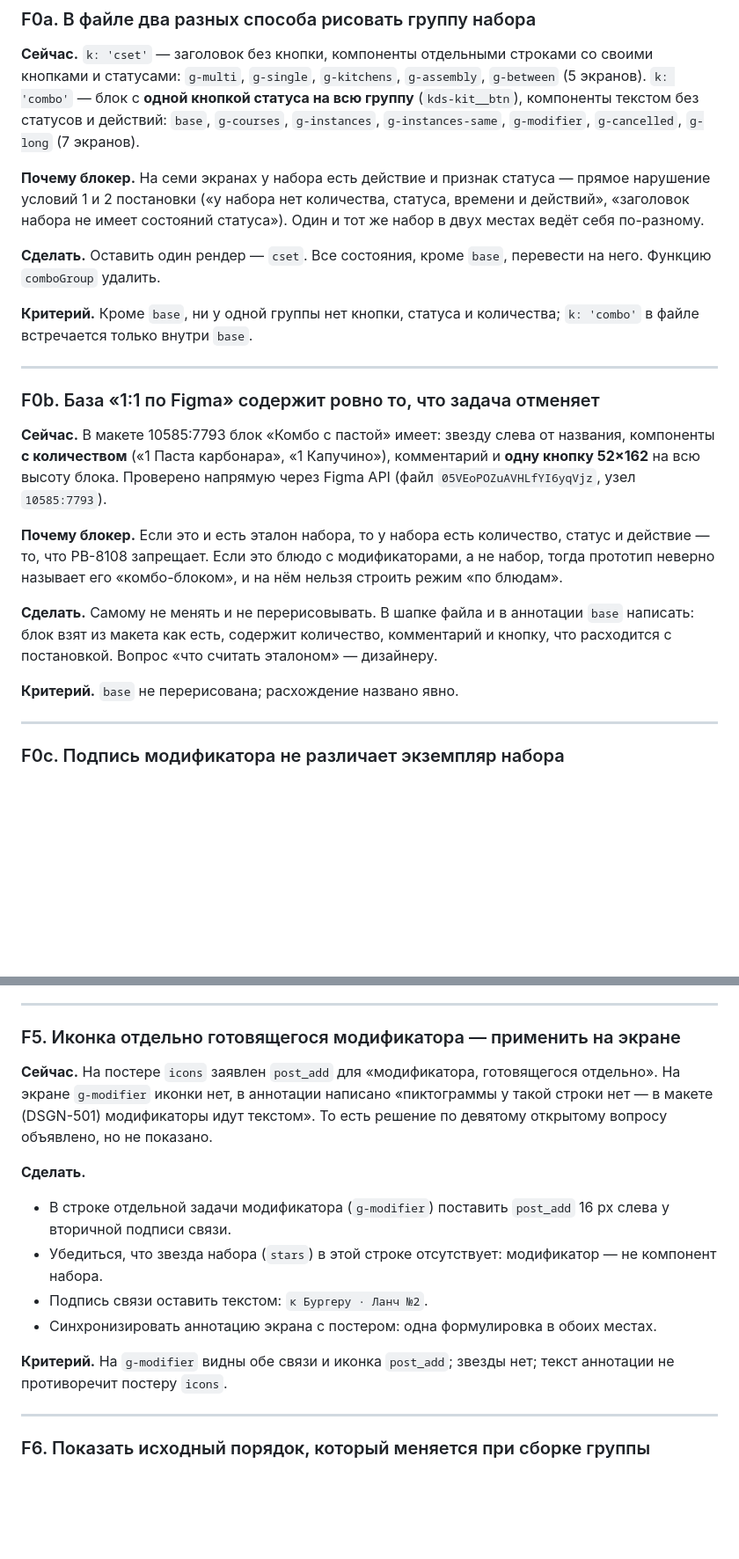
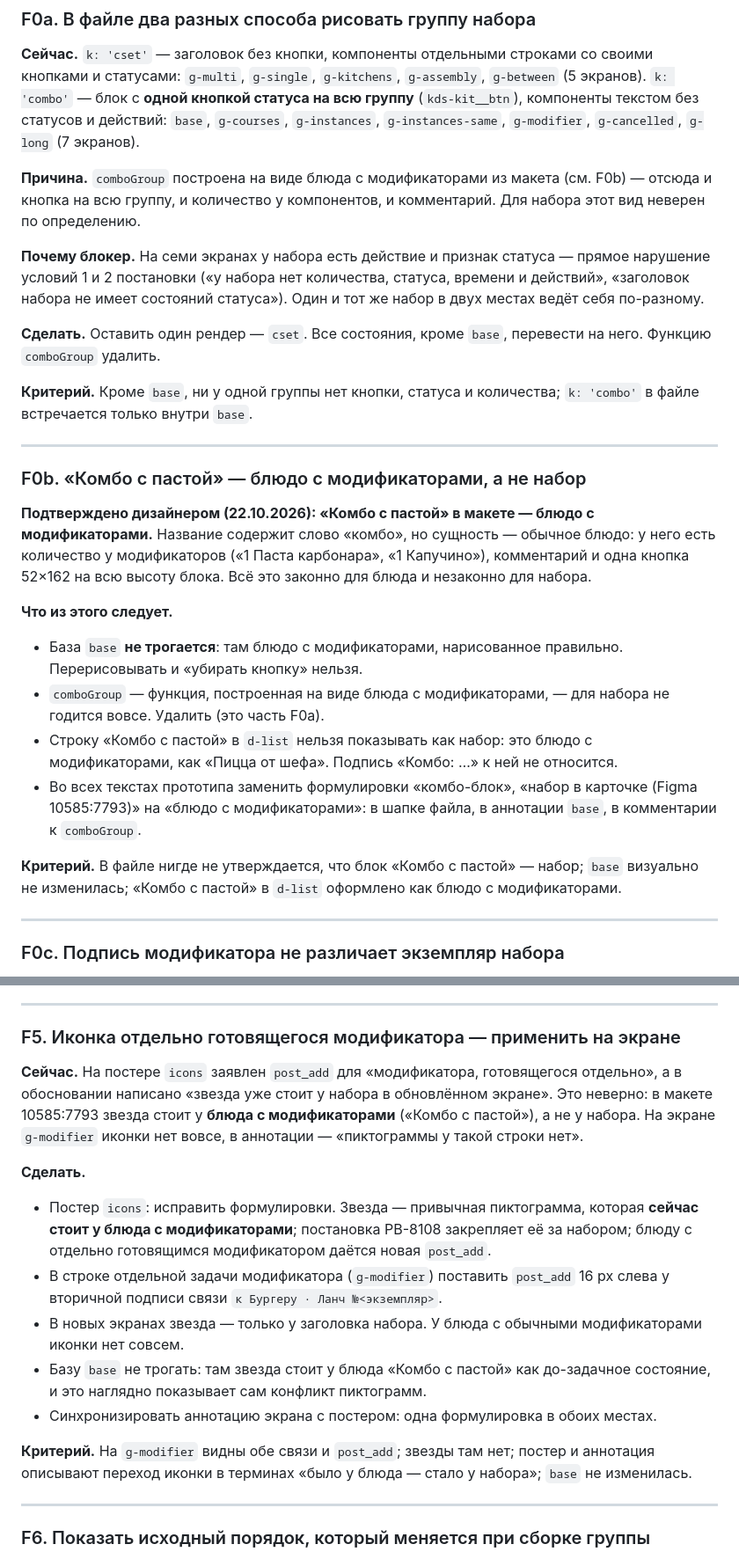
Before and after one commit to Anders7Rusk/kds-ux-prototype, a Markdown page: pb8108-fix-list.md, 2 parts joined by grey strips. Shown at 88% size. Drawn GitHub-style; blank space fills up the shorter version.

Commit message:
PB-8108: pb8108-fix-list.md

```diff
--- a/pb8108-fix-list.md
+++ b/pb8108-fix-list.md
@@ -27,6 +27,8 @@
 
 **Сейчас.** `k: 'cset'` — заголовок без кнопки, компоненты отдельными строками со своими кнопками и статусами: `g-multi`, `g-single`, `g-kitchens`, `g-assembly`, `g-between` (5 экранов). `k: 'combo'` — блок с **одной кнопкой статуса на всю группу** (`kds-kit__btn`), компоненты текстом без статусов и действий: `base`, `g-courses`, `g-instances`, `g-instances-same`, `g-modifier`, `g-cancelled`, `g-long` (7 экранов).
 
+**Причина.** `comboGroup` построена на виде блюда с модификаторами из макета (см. F0b) — отсюда и кнопка на всю группу, и количество у компонентов, и комментарий. Для набора этот вид неверен по определению.
+
 **Почему блокер.** На семи экранах у набора есть действие и признак статуса — прямое нарушение условий 1 и 2 постановки («у набора нет количества, статуса, времени и действий», «заголовок набора не имеет состояний статуса»). Один и тот же набор в двух местах ведёт себя по-разному.
 
 **Сделать.** Оставить один рендер — `cset`. Все состояния, кроме `base`, перевести на него. Функцию `comboGroup` удалить.
@@ -35,15 +37,17 @@
 
 ---
 
-### F0b. База «1:1 по Figma» содержит ровно то, что задача отменяет
+### F0b. «Комбо с пастой» — блюдо с модификаторами, а не набор
 
-**Сейчас.** В макете 10585:7793 блок «Комбо с пастой» имеет: звезду слева от названия, компоненты **с количеством** («1 Паста карбонара», «1 Капучино»), комментарий и **одну кнопку 52×162** на всю высоту блока. Проверено напрямую через Figma API (файл `05VEoPOZuAVHLfYI6yqVjz`, узел `10585:7793`).
+**Подтверждено дизайнером (22.10.2026): «Комбо с пастой» в макете — блюдо с модификаторами.** Название содержит слово «комбо», но сущность — обычное блюдо: у него есть количество у модификаторов («1 Паста карбонара», «1 Капучино»), комментарий и одна кнопка 52×162 на всю высоту блока. Всё это законно для блюда и незаконно для набора.
 
-**Почему блокер.** Если это и есть эталон набора, то у набора есть количество, статус и действие — то, что PB-8108 запрещает. Если это блюдо с модификаторами, а не набор, тогда прототип неверно называет его «комбо-блоком», и на нём нельзя строить режим «по блюдам».
+**Что из этого следует.**
+- База `base` **не трогается**: там блюдо с модификаторами, нарисованное правильно. Перерисовывать и «убирать кнопку» нельзя.
+- `comboGroup` — функция, построенная на виде блюда с модификаторами, — для набора не годится вовсе. Удалить (это часть F0a).
+- Строку «Комбо с пастой» в `d-list` нельзя показывать как набор: это блюдо с модификаторами, как «Пицца от шефа». Подпись «Комбо: …» к ней не относится.
+- Во всех текстах прототипа заменить формулировки «комбо-блок», «набор в карточке (Figma 10585:7793)» на «блюдо с модификаторами»: в шапке файла, в аннотации `base`, в комментарии к `comboGroup`.
 
-**Сделать.** Самому не менять и не перерисовывать. В шапке файла и в аннотации `base` написать: блок взят из макета как есть, содержит количество, комментарий и кнопку, что расходится с постановкой. Вопрос «что считать эталоном» — дизайнеру.
-
-**Критерий.** `base` не перерисована; расхождение названо явно.
+**Критерий.** В файле нигде не утверждается, что блок «Комбо с пастой» — набор; `base` визуально не изменилась; «Комбо с пастой» в `d-list` оформлено как блюдо с модификаторами.
 
 ---
 
@@ -127,15 +132,16 @@
 
 ### F5. Иконка отдельно готовящегося модификатора — применить на экране
 
-**Сейчас.** На постере `icons` заявлен `post_add` для «модификатора, готовящегося отдельно». На экране `g-modifier` иконки нет, в аннотации написано «пиктограммы у такой строки нет — в макете (DSGN-501) модификаторы идут текстом». То есть решение по девятому открытому вопросу объявлено, но не показано.
+**Сейчас.** На постере `icons` заявлен `post_add` для «модификатора, готовящегося отдельно», а в обосновании написано «звезда уже стоит у набора в обновлённом экране». Это неверно: в макете 10585:7793 звезда стоит у **блюда с модификаторами** («Комбо с пастой»), а не у набора. На экране `g-modifier` иконки нет вовсе, в аннотации — «пиктограммы у такой строки нет».
 
 **Сделать.**
-- В строке отдельной задачи модификатора (`g-modifier`) поставить `post_add` 16 px слева у вторичной подписи связи.
-- Убедиться, что звезда набора (`stars`) в этой строке отсутствует: модификатор — не компонент набора.
-- Подпись связи оставить текстом: `к Бургеру · Ланч №2`.
+- Постер `icons`: исправить формулировки. Звезда — привычная пиктограмма, которая **сейчас стоит у блюда с модификаторами**; постановка PB-8108 закрепляет её за набором; блюду с отдельно готовящимся модификатором даётся новая `post_add`.
+- В строке отдельной задачи модификатора (`g-modifier`) поставить `post_add` 16 px слева у вторичной подписи связи `к Бургеру · Ланч №<экземпляр>`.
+- В новых экранах звезда — только у заголовка набора. У блюда с обычными модификаторами иконки нет совсем.
+- Базу `base` не трогать: там звезда стоит у блюда «Комбо с пастой» как до-задачное состояние, и это наглядно показывает сам конфликт пиктограмм.
 - Синхронизировать аннотацию экрана с постером: одна формулировка в обоих местах.
 
-**Критерий.** На `g-modifier` видны обе связи и иконка `post_add`; звезды нет; текст аннотации не противоречит постеру `icons`.
+**Критерий.** На `g-modifier` видны обе связи и `post_add`; звезды там нет; постер и аннотация описывают переход иконки в терминах «было у блюда — стало у набора»; `base` не изменилась.
 
 ---
 
```
Also changed, not shown: other parts of pb8108-fix-list.md (+4 -2 lines).
